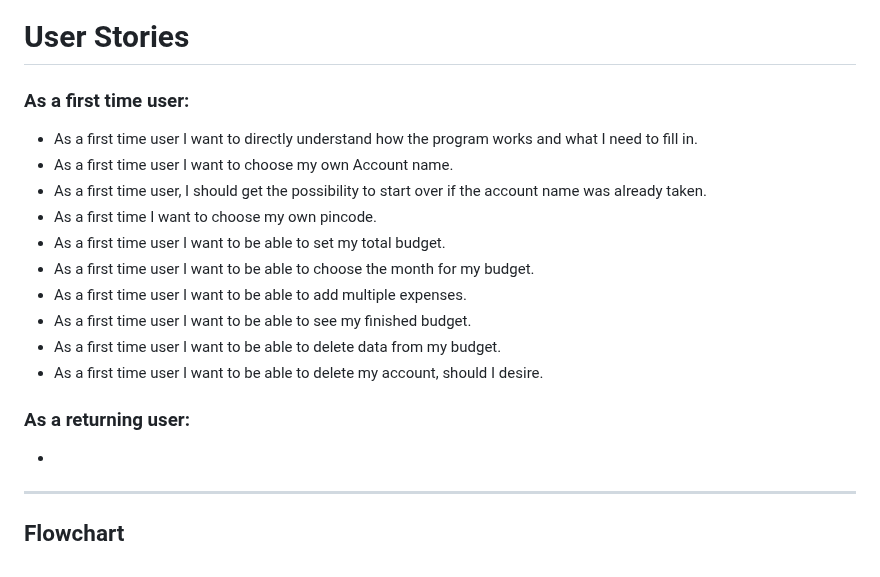
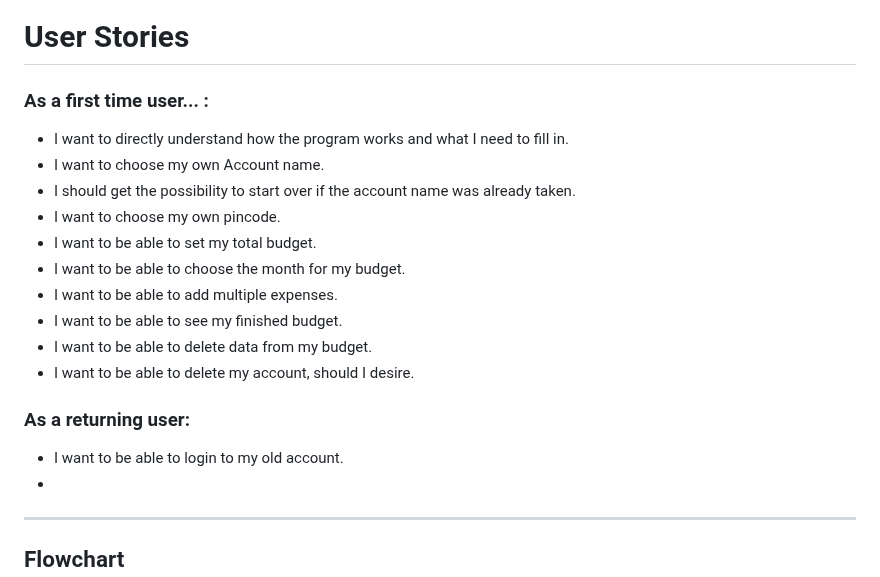
Before and after one commit to gStarhigh/pro3, a Markdown page: README.md, the part around the change. Rendered like a GitHub page.

Commit message:
adjusted the first time user stories

```diff
--- a/README.md
+++ b/README.md
@@ -70,19 +70,20 @@ The welcome message in the start of the program was used with pyfiglet, and alth
 
 ---
 # User Stories
-### As a first time user:
-- As a first time user I want to directly understand how the program works and what I need to fill in.
-- As a first time user I want to choose my own Account name.
-- As a first time user, I should get the possibility to start over if the account name was already taken.
-- As a first time I want to choose my own pincode.
-- As a first time user I want to be able to set my total budget.
-- As a first time user I want to be able to choose the month for my budget.
-- As a first time user I want to be able to add multiple expenses.
-- As a first time user I want to be able to see my finished budget.
-- As a first time user I want to be able to delete data from my budget.
-- As a first time user I want to be able to delete my account, should I desire.
+### As a first time user... :
+- I want to directly understand how the program works and what I need to fill in.
+- I want to choose my own Account name.
+- I should get the possibility to start over if the account name was already taken.
+- I want to choose my own pincode.
+- I want to be able to set my total budget.
+- I want to be able to choose the month for my budget.
+- I want to be able to add multiple expenses.
+- I want to be able to see my finished budget.
+- I want to be able to delete data from my budget.
+- I want to be able to delete my account, should I desire.
 
 ### As a returning user:
+- I want to be able to login to my old account.
 -
 
 ---
```
